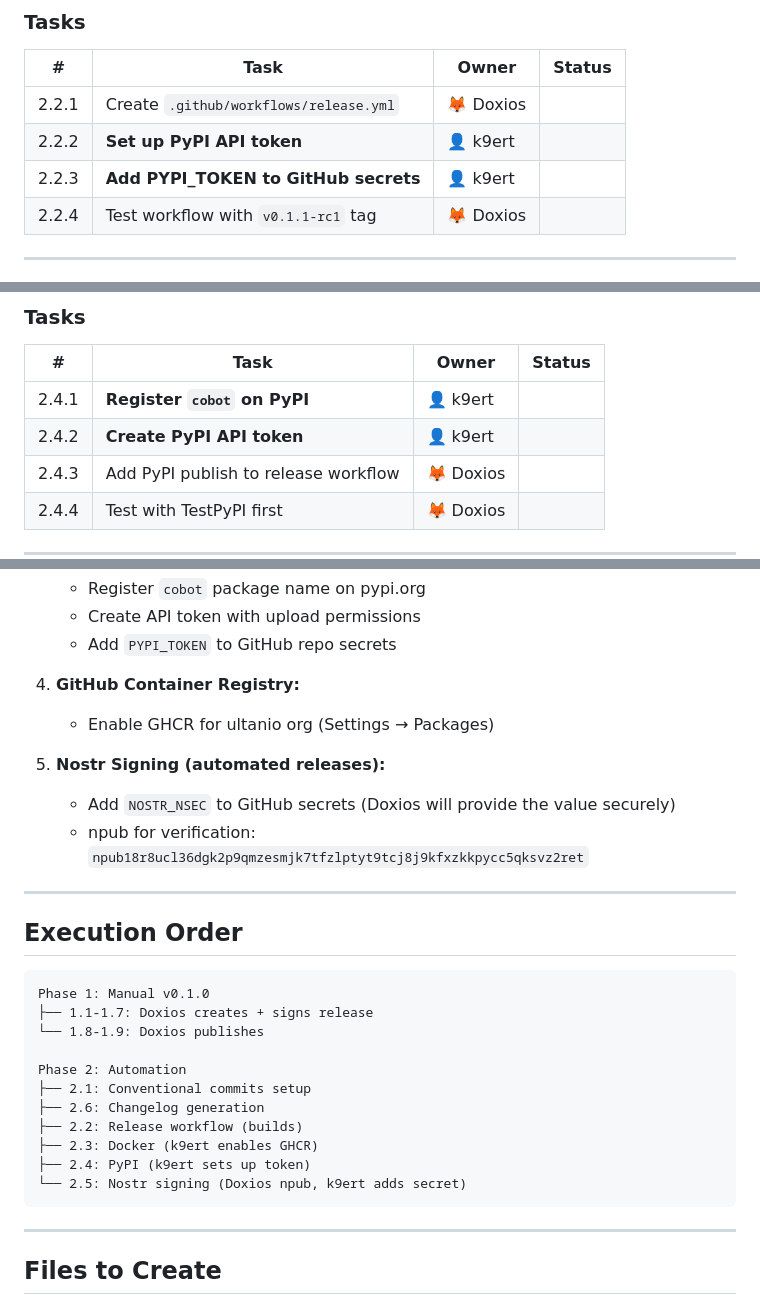
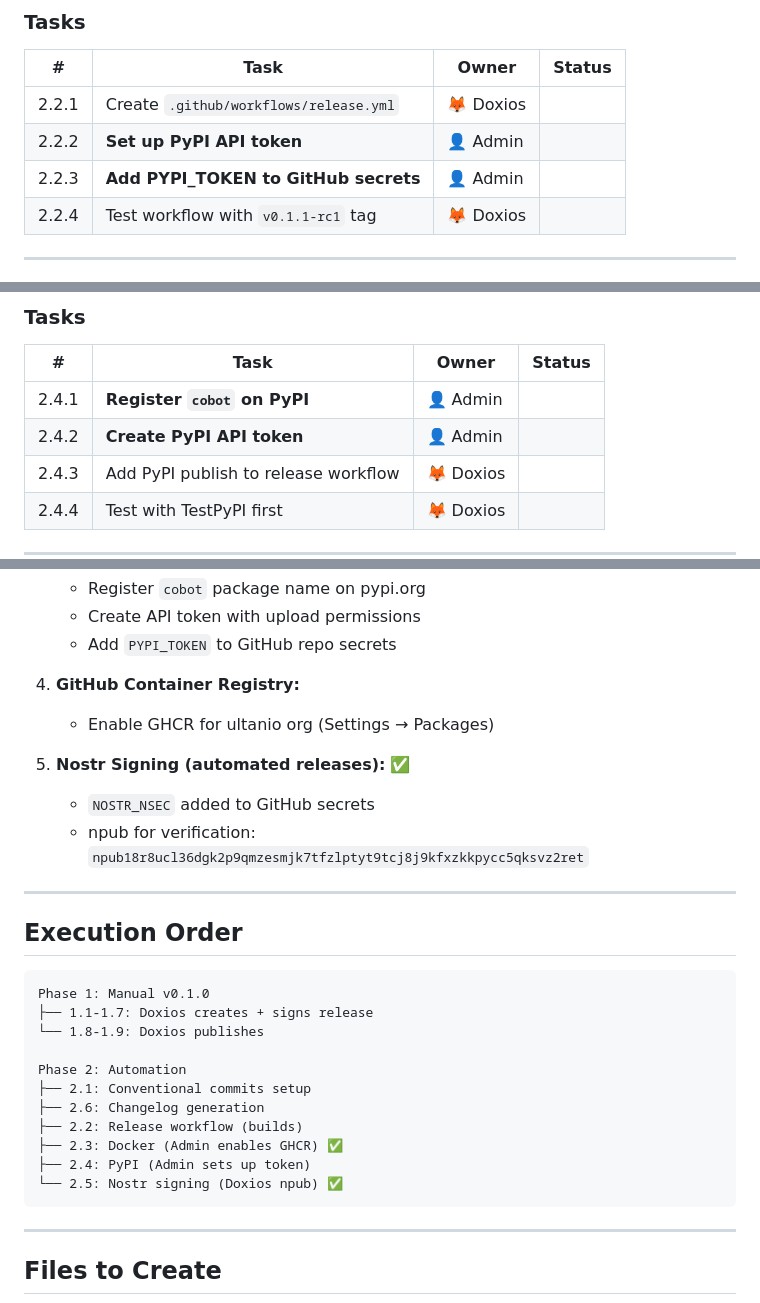
Before and after one commit to al-munazzim/cobot, a Markdown page: docs/RELEASE-PLAN.md, 3 parts joined by grey strips. Rendered like a GitHub page.

Commit message:
docs: update release plan - mark completed tasks
- NOSTR_NSEC added to GitHub secrets ✅
- GHCR enabled ✅
- Remove personal handle references (use Admin)

````diff
--- a/docs/RELEASE-PLAN.md
+++ b/docs/RELEASE-PLAN.md
@@ -158,8 +158,8 @@ release:
 | # | Task | Owner | Status |
 |---|------|-------|--------|
 | 2.2.1 | Create `.github/workflows/release.yml` | 🦊 Doxios | |
-| 2.2.2 | **Set up PyPI API token** | 👤 k9ert | |
-| 2.2.3 | **Add PYPI_TOKEN to GitHub secrets** | 👤 k9ert | |
+| 2.2.2 | **Set up PyPI API token** | 👤 Admin | |
+| 2.2.3 | **Add PYPI_TOKEN to GitHub secrets** | 👤 Admin | |
 | 2.2.4 | Test workflow with `v0.1.1-rc1` tag | 🦊 Doxios | |
 
 ---
@@ -211,8 +211,8 @@ CMD ["run"]
 
 | # | Task | Owner | Status |
 |---|------|-------|--------|
-| 2.4.1 | **Register `cobot` on PyPI** | 👤 k9ert | |
-| 2.4.2 | **Create PyPI API token** | 👤 k9ert | |
+| 2.4.1 | **Register `cobot` on PyPI** | 👤 Admin | |
+| 2.4.2 | **Create PyPI API token** | 👤 Admin | |
 | 2.4.3 | Add PyPI publish to release workflow | 🦊 Doxios | |
 | 2.4.4 | Test with TestPyPI first | 🦊 Doxios | |
 
@@ -301,8 +301,8 @@ Use [git-cliff](https://github.com/orhun/git-cliff) or similar for automatic cha
 4. **GitHub Container Registry:**
    - Enable GHCR for ultanio org (Settings → Packages)
 
-5. **Nostr Signing (automated releases):**
-   - Add `NOSTR_NSEC` to GitHub secrets (Doxios will provide the value securely)
+5. **Nostr Signing (automated releases):** ✅
+   - `NOSTR_NSEC` added to GitHub secrets
    - npub for verification: `npub18r8ucl36dgk2p9qmzesmjk7tfzlptyt9tcj8j9kfxzkkpycc5qksvz2ret`
 
 ---
@@ -318,9 +318,9 @@ Phase 2: Automation
 ├── 2.1: Conventional commits setup
 ├── 2.6: Changelog generation
 ├── 2.2: Release workflow (builds)
-├── 2.3: Docker (k9ert enables GHCR)
-├── 2.4: PyPI (k9ert sets up token)
-└── 2.5: Nostr signing (Doxios npub, k9ert adds secret)
+├── 2.3: Docker (Admin enables GHCR) ✅
+├── 2.4: PyPI (Admin sets up token)
+└── 2.5: Nostr signing (Doxios npub) ✅
 ```
 
 ---
````
Also changed, not shown: other parts of docs/RELEASE-PLAN.md (+3 -3 lines).
